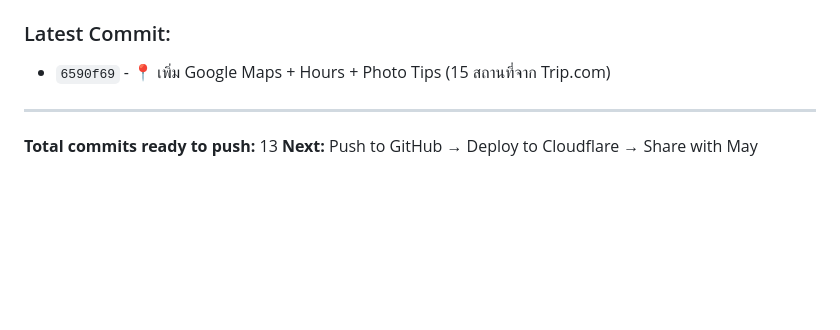
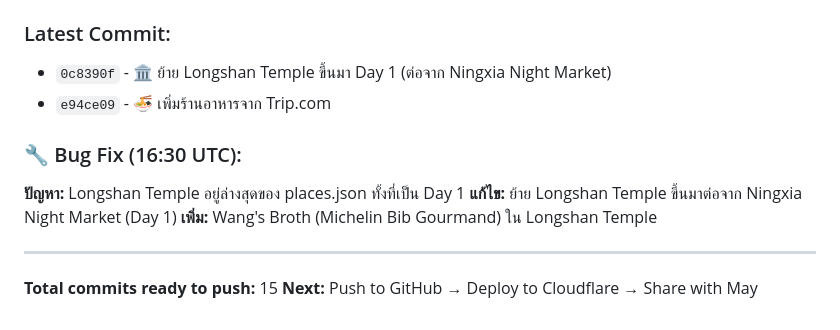
Before and after one commit to chrismoho5572/taiwan-trip, a Markdown page: memory/2026-03-29.md, the part around the change. Rendered like a GitHub page; blank space fills up the shorter version.

Commit message:
📝 Memory: bug fix - Longshan Temple ย้ายขึ้น Day 1 + เพิ่ม Wang's Broth

```diff
--- a/memory/2026-03-29.md
+++ b/memory/2026-03-29.md
@@ -328,9 +328,15 @@
 - `style.css` new info boxes, restaurant items
 
 ### Latest Commit:
-- `6590f69` - 📍 เพิ่ม Google Maps + Hours + Photo Tips (15 สถานที่จาก Trip.com)
+- `0c8390f` - 🏛️ ย้าย Longshan Temple ขึ้นมา Day 1 (ต่อจาก Ningxia Night Market)
+- `e94ce09` - 🍜 เพิ่มร้านอาหารจาก Trip.com
+
+### 🔧 Bug Fix (16:30 UTC):
+**ปัญหา:** Longshan Temple อยู่ล่างสุดของ places.json ทั้งที่เป็น Day 1
+**แก้ไข:** ย้าย Longshan Temple ขึ้นมาต่อจาก Ningxia Night Market (Day 1)
+**เพิ่ม:** Wang's Broth (Michelin Bib Gourmand) ใน Longshan Temple
 
 ---
 
-**Total commits ready to push:** 13
+**Total commits ready to push:** 15
 **Next:** Push to GitHub → Deploy to Cloudflare → Share with May
```
